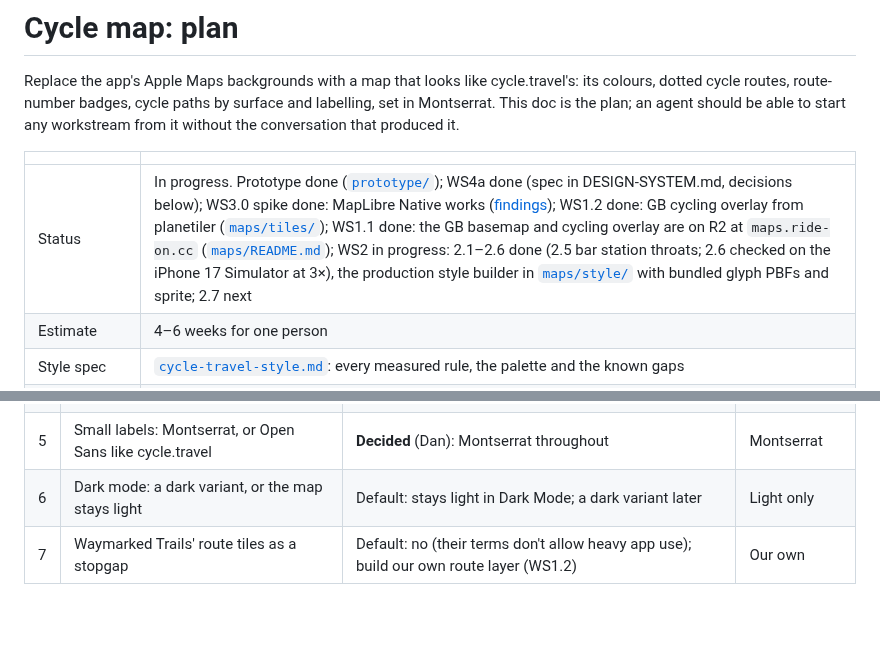
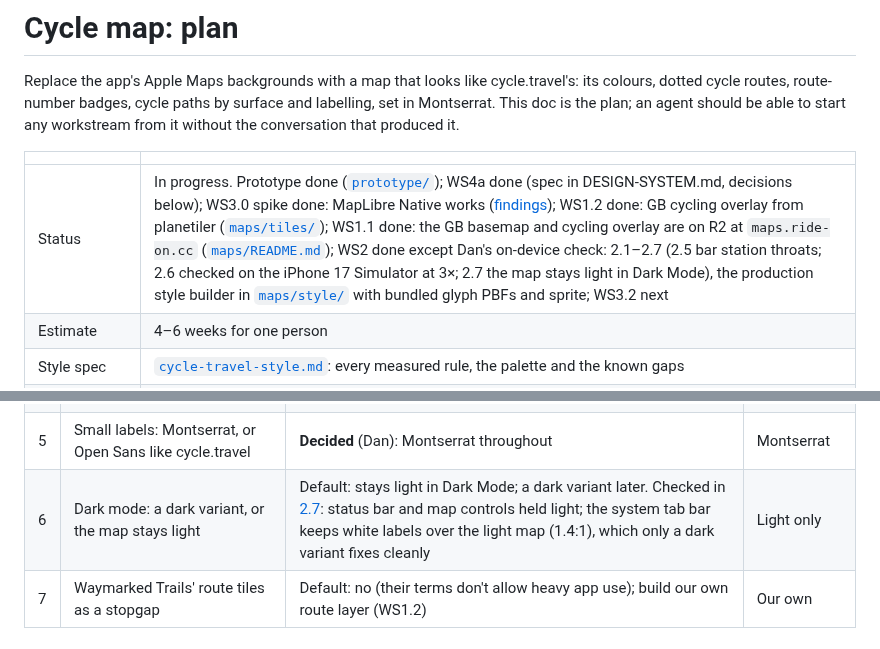
Before and after one commit to barclayd/ride-on, a Markdown page: docs/maps/README.md, 2 parts joined by grey strips. Rendered like a GitHub page; blank space fills up the shorter version.

```diff
--- a/docs/maps/README.md
+++ b/docs/maps/README.md
@@ -7,7 +7,7 @@ produced it.
 
 | | |
 |---|---|
-| Status | In progress. Prototype done ([`prototype/`](prototype/)); WS4a done (spec in DESIGN-SYSTEM.md, decisions below); WS3.0 spike done: MapLibre Native works ([findings](#ws3-app-integration-115-weeks)); WS1.2 done: GB cycling overlay from planetiler ([`maps/tiles/`](../../maps/tiles/README.md)); WS1.1 done: the GB basemap and cycling overlay are on R2 at `maps.ride-on.cc` ([`maps/README.md`](../../maps/README.md)); WS2 in progress: 2.1–2.6 done (2.5 bar station throats; 2.6 checked on the iPhone 17 Simulator at 3×), the production style builder in [`maps/style/`](../../maps/style/README.md) with bundled glyph PBFs and sprite; 2.7 next |
+| Status | In progress. Prototype done ([`prototype/`](prototype/)); WS4a done (spec in DESIGN-SYSTEM.md, decisions below); WS3.0 spike done: MapLibre Native works ([findings](#ws3-app-integration-115-weeks)); WS1.2 done: GB cycling overlay from planetiler ([`maps/tiles/`](../../maps/tiles/README.md)); WS1.1 done: the GB basemap and cycling overlay are on R2 at `maps.ride-on.cc` ([`maps/README.md`](../../maps/README.md)); WS2 done except Dan's on-device check: 2.1–2.7 (2.5 bar station throats; 2.6 checked on the iPhone 17 Simulator at 3×; 2.7 the map stays light in Dark Mode), the production style builder in [`maps/style/`](../../maps/style/README.md) with bundled glyph PBFs and sprite; WS3.2 next |
 | Estimate | 4–6 weeks for one person |
 | Style spec | [`cycle-travel-style.md`](cycle-travel-style.md): every measured rule, the palette and the known gaps |
 | Prototype | [`prototype/README.md`](prototype/README.md): how to run it and how the comparison screenshots were taken |
@@ -510,7 +531,7 @@ dark mode, §6 `CycleMap`, `RideHero`, `WindRouteMap`).
 | 3 | Ride hero: satellite, or the cycle map | Default: stays satellite. Revisit once the Routes map has shipped | Satellite |
 | 4 | Coverage: GB only, or Europe (EuroVelo, Avenue Verte into France) | Default: Great Britain. Basemap bbox −8.7, 49.8 → 1.9, 60.9 (3.0 GB); overlay from Geofabrik's GB extract | GB |
 | 5 | Small labels: Montserrat, or Open Sans like cycle.travel | **Decided** (Dan): Montserrat throughout | Montserrat |
-| 6 | Dark mode: a dark variant, or the map stays light | Default: stays light in Dark Mode; a dark variant later | Light only |
+| 6 | Dark mode: a dark variant, or the map stays light | Default: stays light in Dark Mode; a dark variant later. Checked in [2.7](#ws2-style-for-maplibre-native-1-week): status bar and map controls held light; the system tab bar keeps white labels over the light map (1.4:1), which only a dark variant fixes cleanly | Light only |
 | 7 | Waymarked Trails' route tiles as a stopgap | Default: no (their terms don't allow heavy app use); build our own route layer (WS1.2) | Our own |
 
 ## Verifying against cycle.travel
```
Also changed, not shown: other parts of docs/maps/README.md (+28 -2 lines), DESIGN-SYSTEM.md (+6 -3 lines), docs/redesign/README.md (+4 -1 lines), docs/maps/screenshots/dark-mode.jpg (added), 2 other files.
